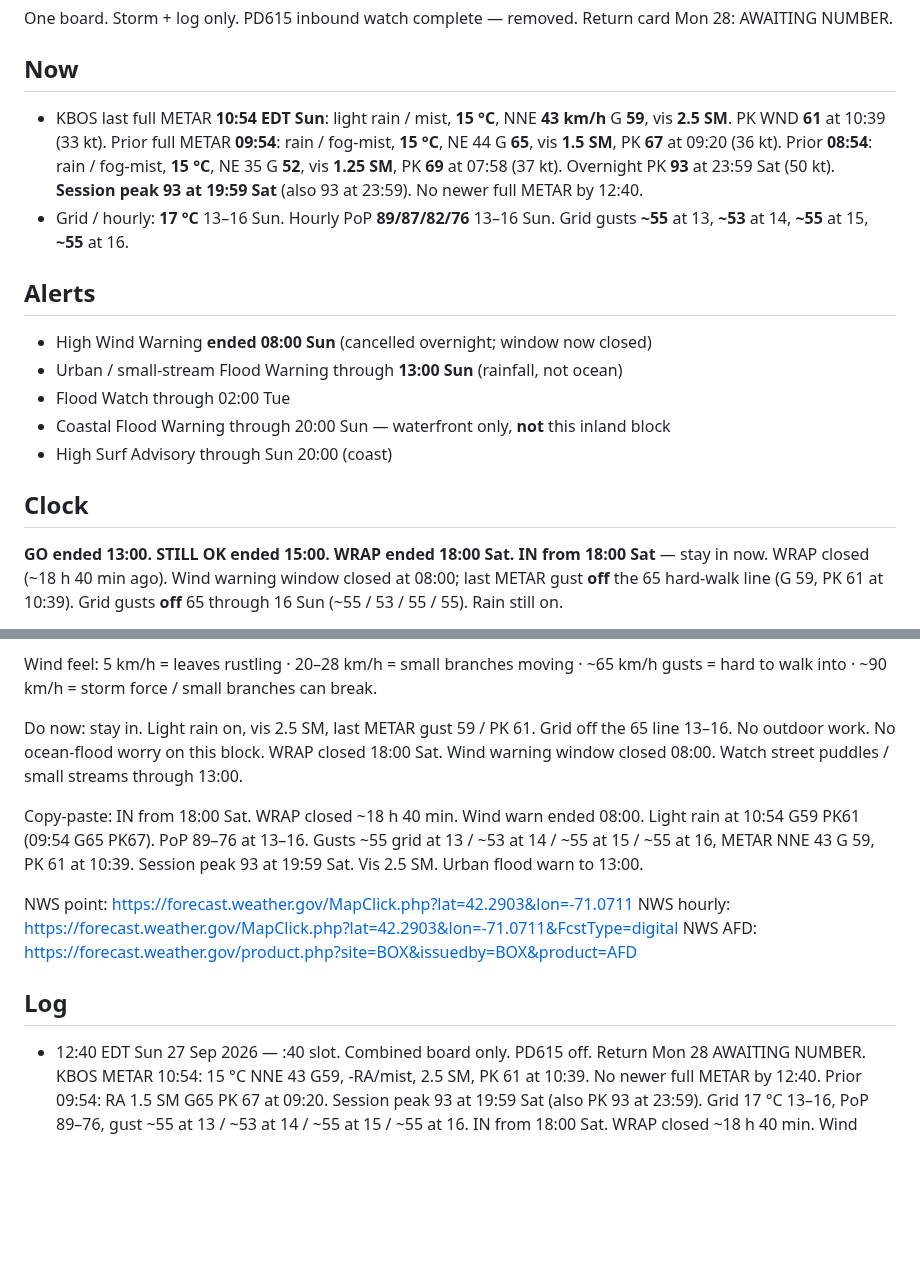
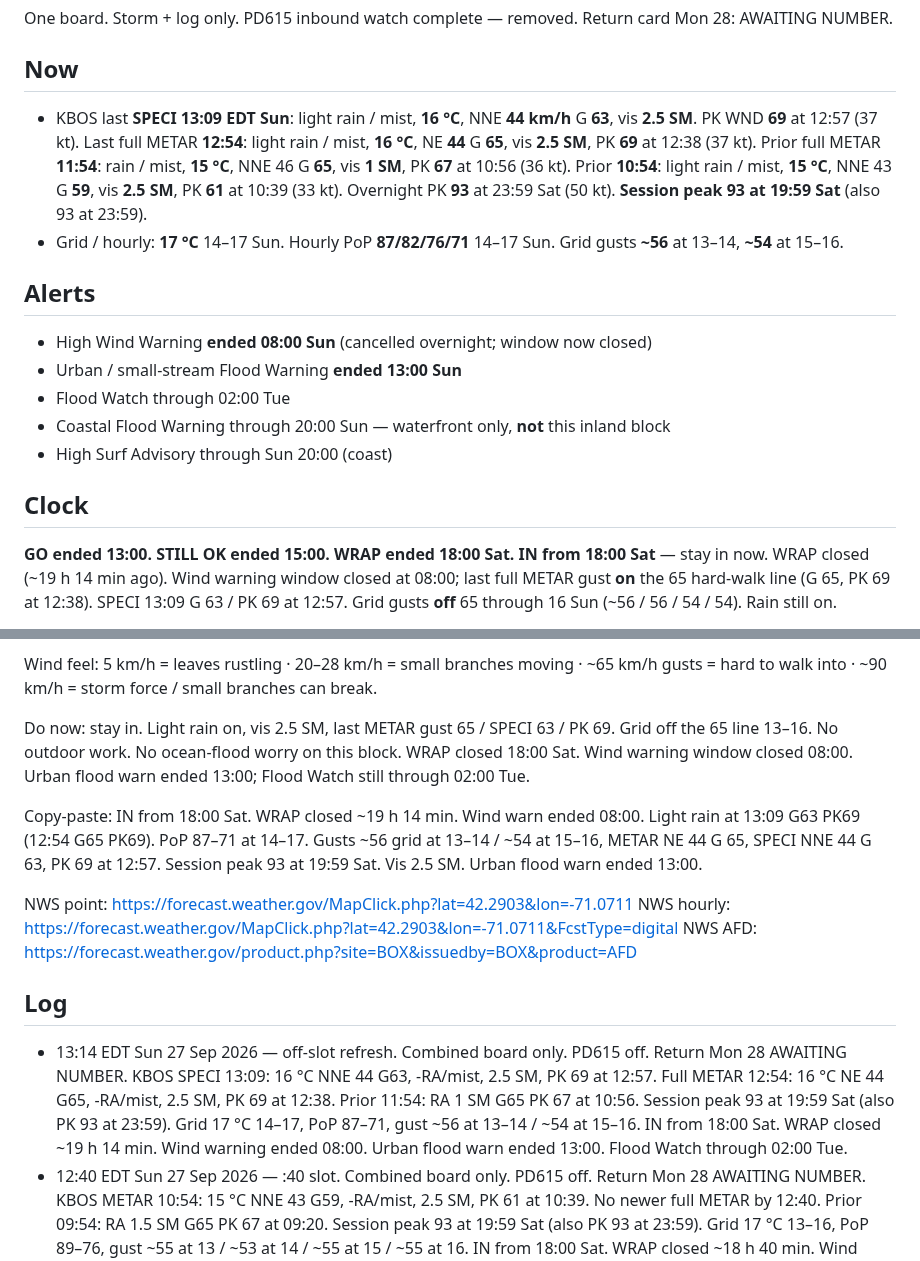
Before and after one commit to charlie-kilo13/pd615-ticker, a Markdown page: DASHBOARD.md, 2 parts joined by grey strips. Rendered like a GitHub page; blank space fills up the shorter version.

Commit message:
02124 board 13:14 Sun — IN, SPECI 13:09 G63 PK69

```diff
--- a/DASHBOARD.md
+++ b/DASHBOARD.md
@@ -5,17 +5,17 @@ Updated 12:40 EDT Sun 27 Sep 2026 · NWS digital last update 07:24 Sun · weathe
 One board. Storm + log only. PD615 inbound watch complete — removed. Return card Mon 28: AWAITING NUMBER.
 
 ## Now
-- KBOS last full METAR **10:54 EDT Sun**: light rain / mist, **15 °C**, NNE **43 km/h** G **59**, vis **2.5 SM**. PK WND **61** at 10:39 (33 kt). Prior full METAR **09:54**: rain / fog-mist, **15 °C**, NE 44 G **65**, vis **1.5 SM**, PK **67** at 09:20 (36 kt). Prior **08:54**: rain / fog-mist, **15 °C**, NE 35 G **52**, vis **1.25 SM**, PK **69** at 07:58 (37 kt). Overnight PK **93** at 23:59 Sat (50 kt). **Session peak 93 at 19:59 Sat** (also 93 at 23:59). No newer full METAR by 12:40.
-- Grid / hourly: **17 °C** 13–16 Sun. Hourly PoP **89/87/82/76** 13–16 Sun. Grid gusts **~55** at 13, **~53** at 14, **~55** at 15, **~55** at 16.
+- KBOS last **SPECI 13:09 EDT Sun**: light rain / mist, **16 °C**, NNE **44 km/h** G **63**, vis **2.5 SM**. PK WND **69** at 12:57 (37 kt). Last full METAR **12:54**: light rain / mist, **16 °C**, NE **44** G **65**, vis **2.5 SM**, PK **69** at 12:38 (37 kt). Prior full METAR **11:54**: rain / mist, **15 °C**, NNE 46 G **65**, vis **1 SM**, PK **67** at 10:56 (36 kt). Prior **10:54**: light rain / mist, **15 °C**, NNE 43 G **59**, vis **2.5 SM**, PK **61** at 10:39 (33 kt). Overnight PK **93** at 23:59 Sat (50 kt). **Session peak 93 at 19:59 Sat** (also 93 at 23:59).
+- Grid / hourly: **17 °C** 14–17 Sun. Hourly PoP **87/82/76/71** 14–17 Sun. Grid gusts **~56** at 13–14, **~54** at 15–16.
 
 ## Alerts
 - High Wind Warning **ended 08:00 Sun** (cancelled overnight; window now closed)
-- Urban / small-stream Flood Warning through **13:00 Sun** (rainfall, not ocean)
+- Urban / small-stream Flood Warning **ended 13:00 Sun**
 - Flood Watch through 02:00 Tue
 - Coastal Flood Warning through 20:00 Sun — waterfront only, **not** this inland block
 - High Surf Advisory through Sun 20:00 (coast)
 
 ## Clock
 **GO ended 13:00. STILL OK ended 15:00. WRAP ended 18:00 Sat.**
-**IN from 18:00 Sat** — stay in now. WRAP closed (~18 h 40 min ago). Wind warning window closed at 08:00; last METAR gust **off** the 65 hard-walk line (G 59, PK 61 at 10:39). Grid gusts **off** 65 through 16 Sun (~55 / 53 / 55 / 55). Rain still on.
+**IN from 18:00 Sat** — stay in now. WRAP closed (~19 h 14 min ago). Wind warning window closed at 08:00; last full METAR gust **on** the 65 hard-walk line (G 65, PK 69 at 12:38). SPECI 13:09 G 63 / PK 69 at 12:57. Grid gusts **off** 65 through 16 Sun (~56 / 56 / 54 / 54). Rain still on.
 
@@ -25,15 +25,16 @@ Grid gusts **~55** at 13. Observed session peak **93 at 19:59 Sat**. Station 10:
 
 Wind feel: 5 km/h = leaves rustling · 20–28 km/h = small branches moving · ~65 km/h gusts = hard to walk into · ~90 km/h = storm force / small branches can break.
 
-Do now: stay in. Light rain on, vis 2.5 SM, last METAR gust 59 / PK 61. Grid off the 65 line 13–16. No outdoor work. No ocean-flood worry on this block. WRAP closed 18:00 Sat. Wind warning window closed 08:00. Watch street puddles / small streams through 13:00.
+Do now: stay in. Light rain on, vis 2.5 SM, last METAR gust 65 / SPECI 63 / PK 69. Grid off the 65 line 13–16. No outdoor work. No ocean-flood worry on this block. WRAP closed 18:00 Sat. Wind warning window closed 08:00. Urban flood warn ended 13:00; Flood Watch still through 02:00 Tue.
 
-Copy-paste: IN from 18:00 Sat. WRAP closed ~18 h 40 min. Wind warn ended 08:00. Light rain at 10:54 G59 PK61 (09:54 G65 PK67). PoP 89–76 at 13–16. Gusts ~55 grid at 13 / ~53 at 14 / ~55 at 15 / ~55 at 16, METAR NNE 43 G 59, PK 61 at 10:39. Session peak 93 at 19:59 Sat. Vis 2.5 SM. Urban flood warn to 13:00.
+Copy-paste: IN from 18:00 Sat. WRAP closed ~19 h 14 min. Wind warn ended 08:00. Light rain at 13:09 G63 PK69 (12:54 G65 PK69). PoP 87–71 at 14–17. Gusts ~56 grid at 13–14 / ~54 at 15–16, METAR NE 44 G 65, SPECI NNE 44 G 63, PK 69 at 12:57. Session peak 93 at 19:59 Sat. Vis 2.5 SM. Urban flood warn ended 13:00.
 
 NWS point: https://forecast.weather.gov/MapClick.php?lat=42.2903&lon=-71.0711
 NWS hourly: https://forecast.weather.gov/MapClick.php?lat=42.2903&lon=-71.0711&FcstType=digital
 NWS AFD: https://forecast.weather.gov/product.php?site=BOX&issuedby=BOX&product=AFD
 
 ## Log
+- 13:14 EDT Sun 27 Sep 2026 — off-slot refresh. Combined board only. PD615 off. Return Mon 28 AWAITING NUMBER. KBOS SPECI 13:09: 16 °C NNE 44 G63, -RA/mist, 2.5 SM, PK 69 at 12:57. Full METAR 12:54: 16 °C NE 44 G65, -RA/mist, 2.5 SM, PK 69 at 12:38. Prior 11:54: RA 1 SM G65 PK 67 at 10:56. Session peak 93 at 19:59 Sat (also PK 93 at 23:59). Grid 17 °C 14–17, PoP 87–71, gust ~56 at 13–14 / ~54 at 15–16. IN from 18:00 Sat. WRAP closed ~19 h 14 min. Wind warning ended 08:00. Urban flood warn ended 13:00. Flood Watch through 02:00 Tue.
 - 12:40 EDT Sun 27 Sep 2026 — :40 slot. Combined board only. PD615 off. Return Mon 28 AWAITING NUMBER. KBOS METAR 10:54: 15 °C NNE 43 G59, -RA/mist, 2.5 SM, PK 61 at 10:39. No newer full METAR by 12:40. Prior 09:54: RA 1.5 SM G65 PK 67 at 09:20. Session peak 93 at 19:59 Sat (also PK 93 at 23:59). Grid 17 °C 13–16, PoP 89–76, gust ~55 at 13 / ~53 at 14 / ~55 at 15 / ~55 at 16. IN from 18:00 Sat. WRAP closed ~18 h 40 min. Wind warning ended 08:00. Urban flood warn through 13:00. Flood Watch through 02:00 Tue.
 - 12:20 EDT Sun 27 Sep 2026 — :20 slot. Combined board only. PD615 off. Return Mon 28 AWAITING NUMBER. KBOS METAR 10:54: 15 °C NNE 43 G59, -RA/mist, 2.5 SM, PK 61 at 10:39. No newer full METAR by 12:20. Prior 09:54: RA 1.5 SM G65 PK 67 at 09:20. Session peak 93 at 19:59 Sat (also PK 93 at 23:59). Grid 17 °C 12–15, PoP 92–82, gust ~61 at 12 / ~55 at 13 / ~53 at 14 / ~55 at 15. IN from 18:00 Sat. WRAP closed ~18 h 20 min. Wind warning ended 08:00. Urban flood warn through 13:00. Flood Watch through 02:00 Tue.
 - 12:14 EDT Sun 27 Sep 2026 — off-slot refresh. Combined board only. PD615 off. Return Mon 28 AWAITING NUMBER. KBOS METAR 10:54: 15 °C NNE 43 G59, -RA/mist, 2.5 SM, PK 61 at 10:39. No newer full METAR by 12:14. Prior 09:54: RA 1.5 SM G65 PK 67 at 09:20. Session peak 93 at 19:59 Sat (also PK 93 at 23:59). Grid 17 °C 12–15, PoP 92–82, gust ~70 at 12 / ~69 at 13 / ~67 at 14 / ~65 at 15. IN from 18:00 Sat. WRAP closed ~18 h 14 min. Wind warning ended 08:00. Urban flood warn through 13:00. Flood Watch through 02:00 Tue.
```
Also changed, not shown: other parts of DASHBOARD.md (+3 -3 lines).
